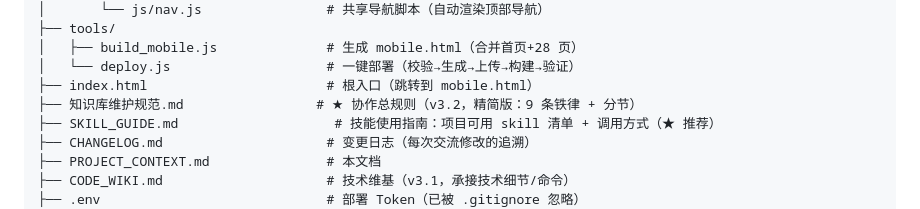
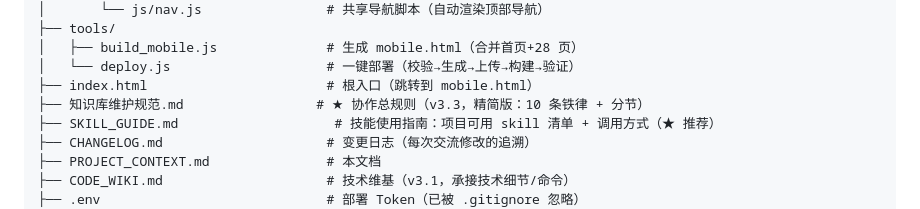
Before and after one commit to shenlang1111/notes, a Markdown page: PROJECT_CONTEXT.md, the part around the change. GitHub-like rendering.

Commit message:
deploy: update PROJECT_CONTEXT.md

```diff
--- a/PROJECT_CONTEXT.md
+++ b/PROJECT_CONTEXT.md
@@ -49,7 +49,7 @@
 │   ├── build_mobile.js              # 生成 mobile.html（合并首页+28 页）
 │   └── deploy.js                    # 一键部署（校验→生成→上传→构建→验证）
 ├── index.html                       # 根入口（跳转到 mobile.html）
-├── 知识库维护规范.md                 # ★ 协作总规则（v3.2，精简版：9 条铁律 + 分节）
+├── 知识库维护规范.md                 # ★ 协作总规则（v3.3，精简版：10 条铁律 + 分节）
 ├── SKILL_GUIDE.md                    # 技能使用指南：项目可用 skill 清单 + 调用方式（★ 推荐）
 ├── CHANGELOG.md                     # 变更日志（每次交流修改的追溯）
 ├── PROJECT_CONTEXT.md               # 本文档
```
